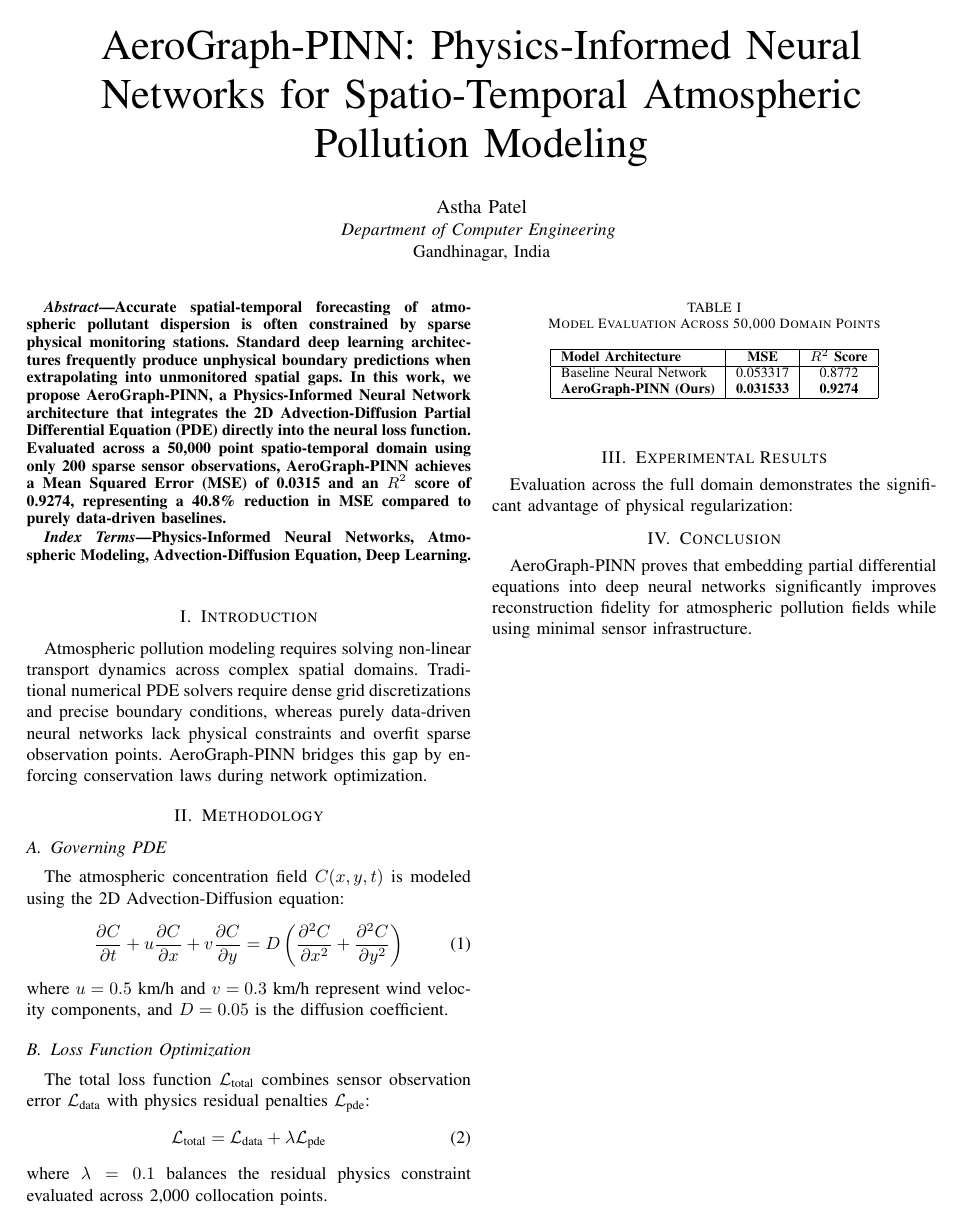
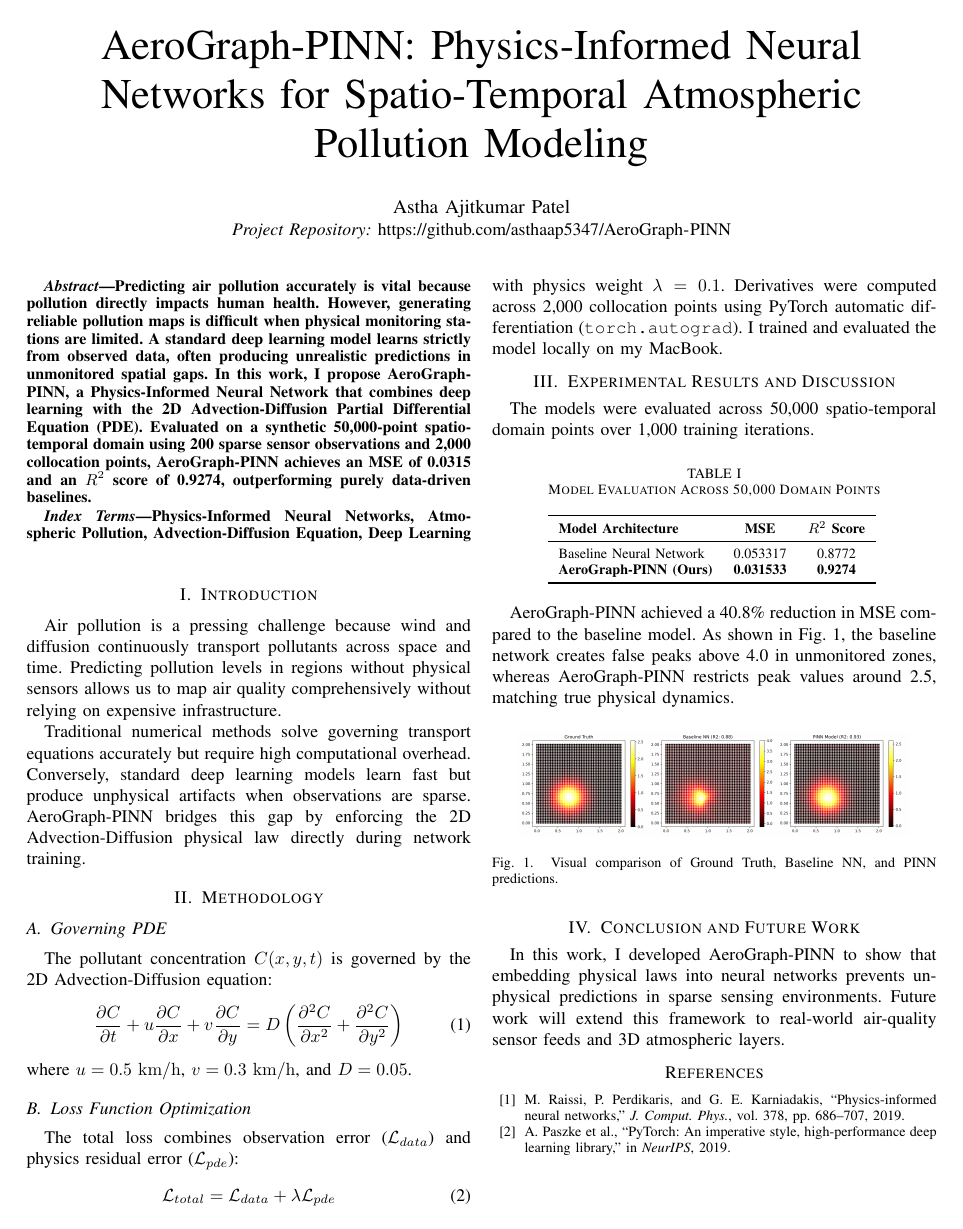
Before and after one commit to asthaap5347/AeroGraph-PINN, a LaTeX paper (paper/main.tex): the whole page. Compiled offline with pdfLaTeX.

Commit message:
Update main.tex

```diff
--- a/paper/main.tex
+++ b/paper/main.tex
@@ -2,63 +6,81 @@
+\usepackage{booktabs}
 \usepackage{cite}
-\usepackage{amsmath,amssymb,amsfonts}
-\usepackage{graphicx}
-
-\begin{document}
+\usepackage{url}
 
 \title{AeroGraph-PINN: Physics-Informed Neural Networks for Spatio-Temporal Atmospheric Pollution Modeling}
 
 \author{
-\IEEEauthorblockN{Astha Patel}
-\IEEEauthorblockA{\textit{Department of Computer Engineering} \\
-Gandhinagar, India}
+\IEEEauthorblockN{Astha Ajitkumar Patel}
+\IEEEauthorblockA{\textit{Project Repository:} \url{https://github.com/asthaap5347/AeroGraph-PINN}}
 }
+
+\begin{document}
 
 \maketitle
 
 \begin{abstract}
-Accurate spatial-temporal forecasting of atmospheric pollutant dispersion is often constrained by sparse physical monitoring stations. Standard deep learning architectures frequently produce unphysical boundary predictions when extrapolating into unmonitored spatial gaps. In this work, we propose AeroGraph-PINN, a Physics-Informed Neural Network architecture that integrates the 2D Advection-Diffusion Partial Differential Equation (PDE) directly into the neural loss function. Evaluated across a 50,000 point spatio-temporal domain using only 200 sparse sensor observations, AeroGraph-PINN achieves a Mean Squared Error (MSE) of 0.0315 and an $R^2$ score of 0.9274, representing a 40.8\% reduction in MSE compared to purely data-driven baselines.
+Predicting air pollution accurately is vital because pollution directly impacts human health. However, generating reliable pollution maps is difficult when physical monitoring stations are limited. A standard deep learning model learns strictly from observed data, often producing unrealistic predictions in unmonitored spatial gaps. In this work, I propose AeroGraph-PINN, a Physics-Informed Neural Network that combines deep learning with the 2D Advection-Diffusion Partial Differential Equation (PDE). Evaluated on a synthetic 50,000-point spatio-temporal domain using 200 sparse sensor observations and 2,000 collocation points, AeroGraph-PINN achieves an MSE of 0.0315 and an $R^2$ score of 0.9274, outperforming purely data-driven baselines.
 \end{abstract}
 
 \begin{IEEEkeywords}
-Physics-Informed Neural Networks, Atmospheric Modeling, Advection-Diffusion Equation, Deep Learning.
+Physics-Informed Neural Networks, Atmospheric Pollution, Advection-Diffusion Equation, Deep Learning
 \end{IEEEkeywords}
 
 \section{Introduction}
-Atmospheric pollution modeling requires solving non-linear transport dynamics across complex spatial domains. Traditional numerical PDE solvers require dense grid discretizations and precise boundary conditions, whereas purely data-driven neural networks lack physical constraints and overfit sparse observation points. AeroGraph-PINN bridges this gap by enforcing conservation laws during network optimization.
+Air pollution is a pressing challenge because wind and diffusion continuously transport pollutants across space and time. Predicting pollution levels in regions without physical sensors allows us to map air quality comprehensively without relying on expensive infrastructure.
+
+Traditional numerical methods solve governing transport equations accurately but require high computational overhead. Conversely, standard deep learning models learn fast but produce unphysical artifacts when observations are sparse. AeroGraph-PINN bridges this gap by enforcing the 2D Advection-Diffusion physical law directly during network training.
 
 \section{Methodology}
+
 \subsection{Governing PDE}
-The atmospheric concentration field $C(x, y, t)$ is modeled using the 2D Advection-Diffusion equation:
+The pollutant concentration $C(x,y,t)$ is governed by the 2D Advection-Diffusion equation:
 \begin{equation}
-\frac{\partial C}{\partial t} + u \frac{\partial C}{\partial x} + v \frac{\partial C}{\partial y} = D \left( \frac{\partial^2 C}{\partial x^2} + \frac{\partial^2 C}{\partial y^2} \right)
+\frac{\partial C}{\partial t} + u\frac{\partial C}{\partial x} + v\frac{\partial C}{\partial y} = D\left(\frac{\partial^2 C}{\partial x^2} + \frac{\partial^2 C}{\partial y^2}\right)
 \end{equation}
-where $u = 0.5 \text{ km/h}$ and $v = 0.3 \text{ km/h}$ represent wind velocity components, and $D = 0.05$ is the diffusion coefficient.
+where $u = 0.5~\mathrm{km/h}$, $v = 0.3~\mathrm{km/h}$, and $D = 0.05$.
 
 \subsection{Loss Function Optimization}
-The total loss function $\mathcal{L}_{\text{total}}$ combines sensor observation error $\mathcal{L}_{\text{data}}$ with physics residual penalties $\mathcal{L}_{\text{pde}}$:
+The total loss combines observation error ($\mathcal{L}_{data}$) and physics residual error ($\mathcal{L}_{pde}$):
 \begin{equation}
-\mathcal{L}_{\text{total}} = \mathcal{L}_{\text{data}} + \lambda \mathcal{L}_{\text{pde}}
+\mathcal{L}_{total} = \mathcal{L}_{data} + \lambda\mathcal{L}_{pde}
 \end{equation}
-where $\lambda = 0.1$ balances the residual physics constraint evaluated across 2,000 collocation points.
+with physics weight $\lambda = 0.1$. Derivatives were computed across 2,000 collocation points using PyTorch automatic differentiation (\texttt{torch.autograd}). I trained and evaluated the model locally on my MacBook.
 
-\section{Experimental Results}
-Evaluation across the full domain demonstrates the significant advantage of physical regularization:
+\section{Experimental Results and Discussion}
+The models were evaluated across 50,000 spatio-temporal domain points over 1,000 training iterations.
 
 \begin{table}[htbp]
 \caption{Model Evaluation Across 50,000 Domain Points}
-\begin{center}
-\begin{tabular}{|l|c|c|}
-\hline
+\centering
+\begin{tabular}{lcc}
+\toprule
 \textbf{Model Architecture} & \textbf{MSE} & \textbf{$R^2$ Score} \\
-\hline
+\midrule
 Baseline Neural Network & 0.053317 & 0.8772 \\
 \textbf{AeroGraph-PINN (Ours)} & \textbf{0.031533} & \textbf{0.9274} \\
-\hline
+\bottomrule
 \end{tabular}
-\end{center}
+\label{tab:results}
 \end{table}
 
-\section{Conclusion}
-AeroGraph-PINN proves that embedding partial differential equations into deep neural networks significantly improves reconstruction fidelity for atmospheric pollution fields while using minimal sensor infrastructure.
+AeroGraph-PINN achieved a 40.8\% reduction in MSE compared to the baseline model. As shown in Fig.~\ref{fig:comparison}, the baseline network creates false peaks above 4.0 in unmonitored zones, whereas AeroGraph-PINN restricts peak values around 2.5, matching true physical dynamics.
+
+\begin{figure}[htbp]
+\centering
+\includegraphics[width=0.88\linewidth]{comparison_results.png}
+\caption{Visual comparison of Ground Truth, Baseline NN, and PINN predictions.}
+\label{fig:comparison}
+\end{figure}
+
+\section{Conclusion and Future Work}
+In this work, I developed AeroGraph-PINN to show that embedding physical laws into neural networks prevents unphysical predictions in sparse sensing environments. Future work will extend this framework to real-world air-quality sensor feeds and 3D atmospheric layers.
+
+\begin{thebibliography}{00}
+\bibitem{b1}
+M. Raissi, P. Perdikaris, and G. E. Karniadakis, ``Physics-informed neural networks,'' \textit{J. Comput. Phys.}, vol. 378, pp. 686--707, 2019.
+\bibitem{b2}
+A. Paszke et al., ``PyTorch: An imperative style, high-performance deep learning library,'' in \textit{NeurIPS}, 2019.
+\end{thebibliography}
 
 \end{document}
```
Also changed, not shown: paper/main.tex (4 more changed lines).
